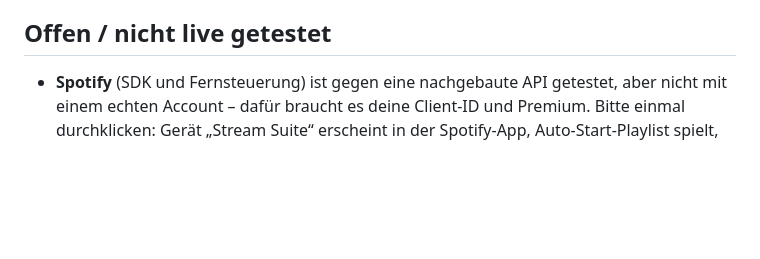
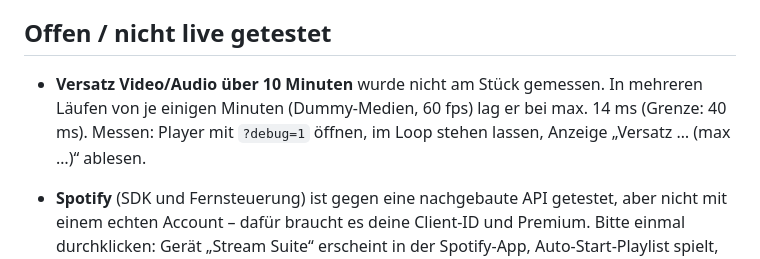
Before and after one commit to MinifyX/minis-stream-suite, a Markdown page: NOTES.md, the part around the change. GitHub-like rendering; blank space fills up the shorter version.

Commit message:
Notizen: Stand des Langzeit-Versatztests
Co-Authored-By: Claude Opus 5.5 <noreply@anthropic.com>

```diff
--- a/NOTES.md
+++ b/NOTES.md
@@ -153,6 +153,10 @@ Nachrichten von Seiten an die Suite werden nur angenommen, wenn die Seite von de
 
 ## Offen / nicht live getestet
 
+- **Versatz Video/Audio über 10 Minuten** wurde nicht am Stück gemessen. In mehreren Läufen von je
+  einigen Minuten (Dummy-Medien, 60 fps) lag er bei max. 14 ms (Grenze: 40 ms). Messen: Player mit
+  `?debug=1` öffnen, im Loop stehen lassen, Anzeige „Versatz … (max …)“ ablesen.
+
 - **Spotify** (SDK und Fernsteuerung) ist gegen eine nachgebaute API getestet, aber nicht mit einem echten
   Account – dafür braucht es deine Client-ID und Premium. Bitte einmal durchklicken:
   Gerät „Stream Suite“ erscheint in der Spotify-App, Auto-Start-Playlist spielt, Fallback auf die Desktop-App.
```
